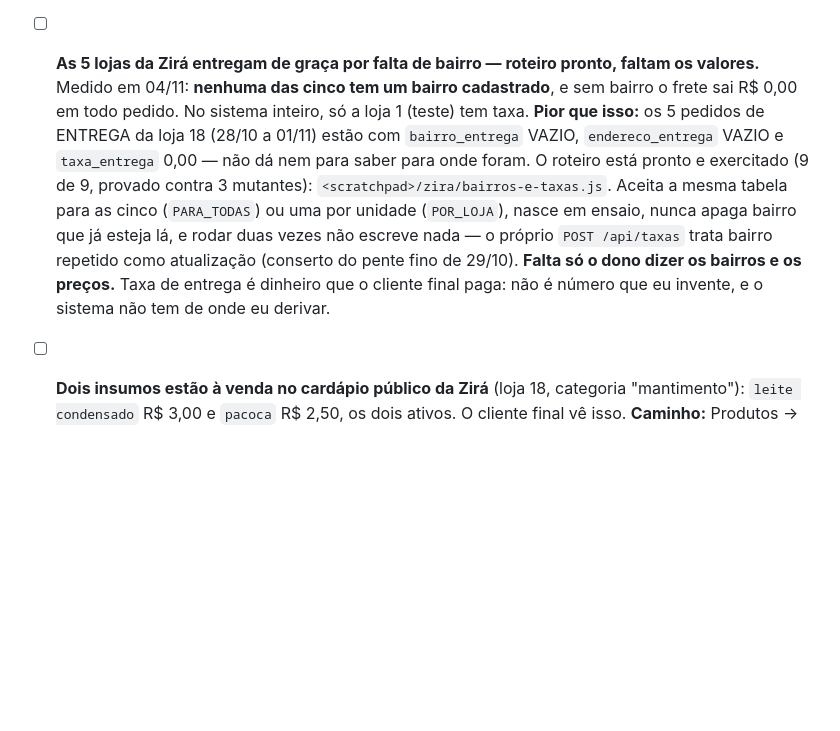
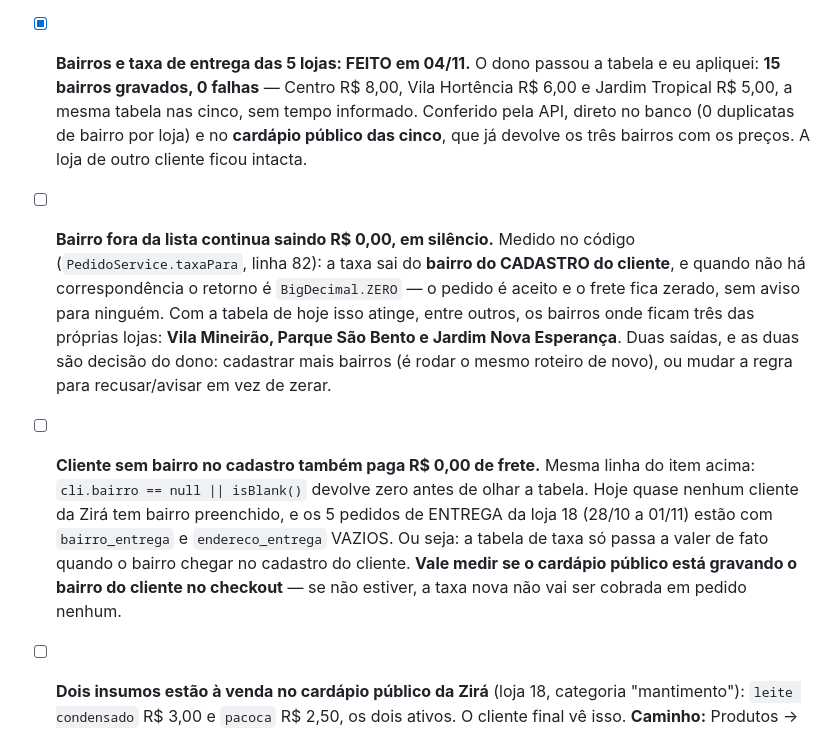
Before and after one commit to AppBora/infra_bora, a Markdown page: PENDENCIAS.md, the part around the change. Drawn GitHub-style; blank space fills up the shorter version.

Commit message:
Bairros e taxa de entrega aplicados nas 5 lojas da Zira
Tabela do dono: Centro R$ 8,00, Vila Hortencia R$ 6,00, Jardim Tropical
R$ 5,00, a mesma nas cinco. 15 bairros gravados, 0 falhas. Ensaio antes, e
conferencia depois pela API, direto no banco (0 duplicatas por loja) e no
cardapio publico das cinco, que ja devolve os tres bairros com os precos. A
loja de outro cliente ficou intacta.

Ficam dois itens abertos que a medicao do codigo revelou, e que mudam quanto
essa tabela de fato cobra:

1. Bairro fora da lista sai R$ 0,00 em silencio (PedidoService.taxaPara:82
   devolve ZERO quando nao ha correspondencia). Isso atinge os bairros de tres
   das proprias lojas: Vila Mineirao, Parque Sao Bento e Jardim Nova Esperanca.

2. A taxa sai do bairro do CADASTRO do cliente, e cliente sem bairro tambem
   paga zero. Hoje quase nenhum cliente da Zira tem bairro, e os 5 pedidos de
   ENTREGA da loja 18 estao com bairro e endereco vazios -- entao vale medir se
   o checkout do cardapio publico grava o bairro do cliente.

Co-Authored-By: Claude Opus 5 <noreply@anthropic.com>

```diff
--- a/PENDENCIAS.md
+++ b/PENDENCIAS.md
@@ -78,19 +78,28 @@ de ninguém.
       Para o aviso virar "ativo há mais de 48 h sem pedido" falta uma coluna `conectado_em` —
       migração e **versão nova da API**. Só se você quiser; hoje a tela já não engana.
 
-- [ ] **As 5 lojas da Zirá entregam de graça por falta de bairro — roteiro pronto, faltam os
-      valores.** Medido em 04/11: **nenhuma das cinco tem um bairro cadastrado**, e sem bairro o
-      frete sai R$ 0,00 em todo pedido. No sistema inteiro, só a loja 1 (teste) tem taxa.
-      **Pior que isso:** os 5 pedidos de ENTREGA da loja 18 (28/10 a 01/11) estão com
-      `bairro_entrega` VAZIO, `endereco_entrega` VAZIO e `taxa_entrega` 0,00 — não dá nem para
-      saber para onde foram.
-      O roteiro está pronto e exercitado (9 de 9, provado contra 3 mutantes):
-      `<scratchpad>/zira/bairros-e-taxas.js`. Aceita a mesma tabela para as cinco (`PARA_TODAS`)
-      ou uma por unidade (`POR_LOJA`), nasce em ensaio, nunca apaga bairro que já esteja lá, e
-      rodar duas vezes não escreve nada — o próprio `POST /api/taxas` trata bairro repetido como
-      atualização (conserto do pente fino de 29/10).
-      **Falta só o dono dizer os bairros e os preços.** Taxa de entrega é dinheiro que o cliente
-      final paga: não é número que eu invente, e o sistema não tem de onde eu derivar.
+- [x] **Bairros e taxa de entrega das 5 lojas: FEITO em 04/11.** O dono passou a tabela e eu
+      apliquei: **15 bairros gravados, 0 falhas** — Centro R$ 8,00, Vila Hortência R$ 6,00 e
+      Jardim Tropical R$ 5,00, a mesma tabela nas cinco, sem tempo informado. Conferido pela API,
+      direto no banco (0 duplicatas de bairro por loja) e no **cardápio público das cinco**, que
+      já devolve os três bairros com os preços. A loja de outro cliente ficou intacta.
+
+- [ ] **Bairro fora da lista continua saindo R$ 0,00, em silêncio.** Medido no código
+      (`PedidoService.taxaPara`, linha 82): a taxa sai do **bairro do CADASTRO do cliente**, e
+      quando não há correspondência o retorno é `BigDecimal.ZERO` — o pedido é aceito e o frete
+      fica zerado, sem aviso para ninguém. Com a tabela de hoje isso atinge, entre outros, os
+      bairros onde ficam três das próprias lojas: **Vila Mineirão, Parque São Bento e Jardim
+      Nova Esperança**. Duas saídas, e as duas são decisão do dono: cadastrar mais bairros
+      (é rodar o mesmo roteiro de novo), ou mudar a regra para recusar/avisar em vez de zerar.
+
+- [ ] **Cliente sem bairro no cadastro também paga R$ 0,00 de frete.** Mesma linha do item acima:
+      `cli.bairro == null || isBlank()` devolve zero antes de olhar a tabela. Hoje quase nenhum
+      cliente da Zirá tem bairro preenchido, e os 5 pedidos de ENTREGA da loja 18 (28/10 a 01/11)
+      estão com `bairro_entrega` e `endereco_entrega` VAZIOS. Ou seja: a tabela de taxa só passa
+      a valer de fato quando o bairro chegar no cadastro do cliente. **Vale medir se o cardápio
+      público está gravando o bairro do cliente no checkout** — se não estiver, a taxa nova não
+      vai ser cobrada em pedido nenhum.
+
 
 - [ ] **Dois insumos estão à venda no cardápio público da Zirá** (loja 18, categoria "mantimento"):
       `leite condensado` R$ 3,00 e `pacoca` R$ 2,50, os dois ativos. O cliente final vê isso.
```
